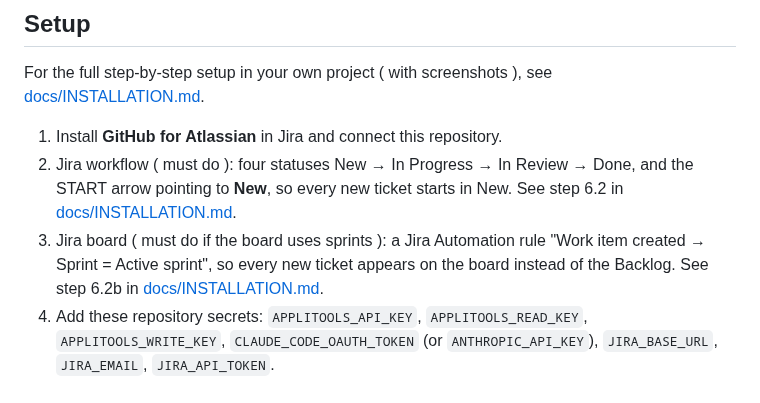
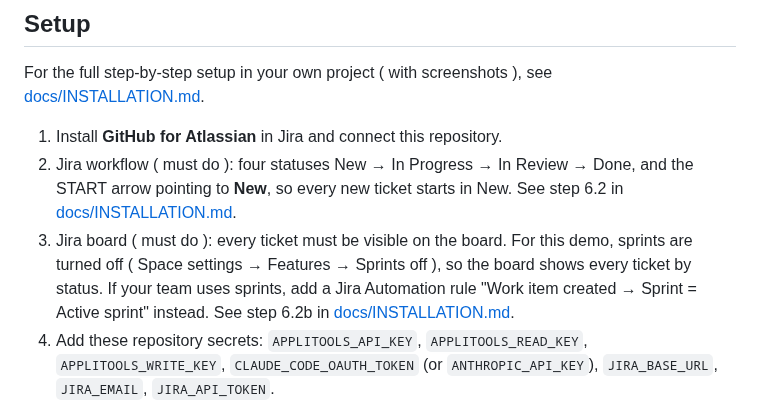
Before and after one commit to ssharma007-dev/wikipedia-visual-ci, a Markdown page: README.md, the part around the change. GitHub-like rendering.

Commit message:
Must-do: every ticket visible on the board (demo turns sprints off; rule for teams with sprints), with screenshot
Co-Authored-By: Claude <noreply@anthropic.com>

```diff
--- a/README.md
+++ b/README.md
@@ -334,7 +334,7 @@ For the full step-by-step setup in your own project ( with screenshots ), see [d
 
 1. Install **GitHub for Atlassian** in Jira and connect this repository.
 2. Jira workflow ( must do ): four statuses New → In Progress → In Review → Done, and the START arrow pointing to **New**, so every new ticket starts in New. See step 6.2 in [docs/INSTALLATION.md](docs/INSTALLATION.md).
-3. Jira board ( must do if the board uses sprints ): a Jira Automation rule "Work item created → Sprint = Active sprint", so every new ticket appears on the board instead of the Backlog. See step 6.2b in [docs/INSTALLATION.md](docs/INSTALLATION.md).
+3. Jira board ( must do ): every ticket must be visible on the board. For this demo, sprints are turned off ( Space settings → Features → Sprints off ), so the board shows every ticket by status. If your team uses sprints, add a Jira Automation rule "Work item created → Sprint = Active sprint" instead. See step 6.2b in [docs/INSTALLATION.md](docs/INSTALLATION.md).
 4. Add these repository secrets: `APPLITOOLS_API_KEY`, `APPLITOOLS_READ_KEY`, `APPLITOOLS_WRITE_KEY`, `CLAUDE_CODE_OAUTH_TOKEN` (or `ANTHROPIC_API_KEY`), `JIRA_BASE_URL`, `JIRA_EMAIL`, `JIRA_API_TOKEN`.
 5. Optional: a Jira Automation rule for the **Run Agent 1** button, calling this repo's `implement-task.yml` workflow with the ticket key.
 
```
Also changed, not shown: docs/INSTALLATION.md (+7 -6 lines), docs/installation/images/jira-sprints-off.png (added).
